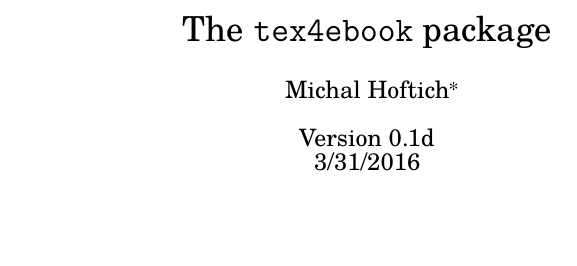
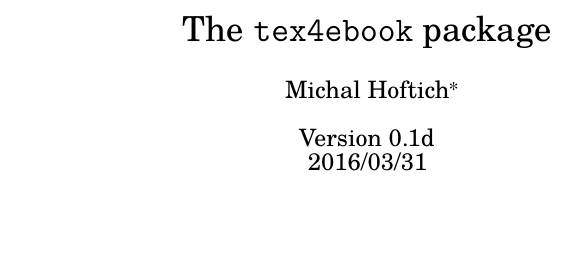
Before and after one commit to michal-h21/tex4ebook, a LaTeX document (tex4ebook-doc.tex): part of the page, cut so that both start at the same text. Compiled offline with XeLaTeX.

Commit message:
Another fix for date

```diff
--- a/tex4ebook-doc.tex
+++ b/tex4ebook-doc.tex
@@ -14,7 +14,7 @@
 
 \title{The \texttt{tex4ebook} package}
 \author{Michal Hoftich\footnote{\url{michal.h21@gmail.com}}}
-\date{Version 0.1d\\3/31/2016}
+\date{Version 0.1d\\2016/03/31}
 \begin{document}
 \maketitle
 \tableofcontents
```
